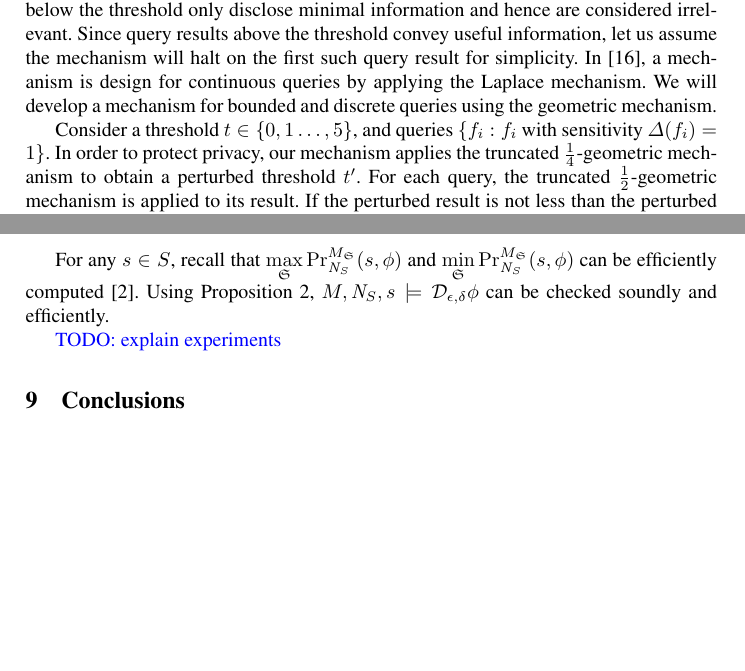
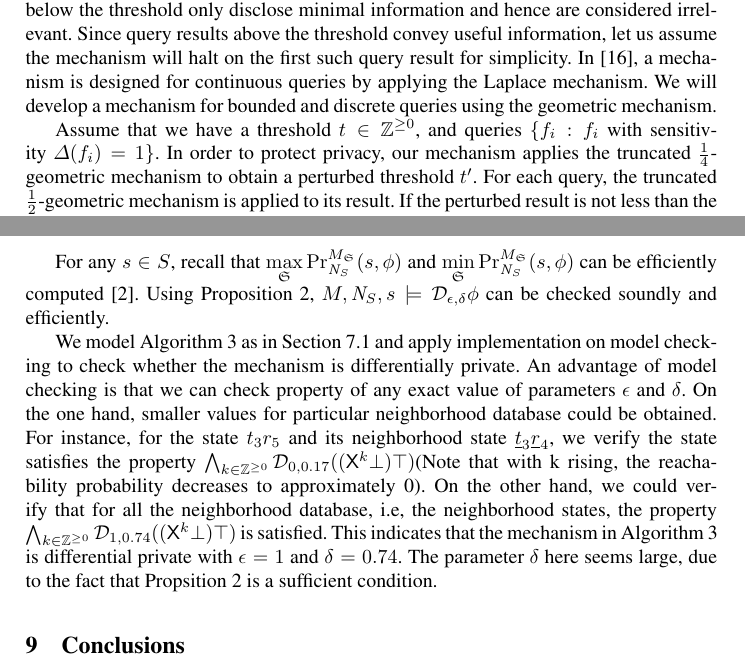
Before and after one commit to fmlab-iis/dp-logic, a LaTeX paper (main.tex, which reads above-threshold.tex, semantics-mdp.tex): two parts of pages 12 and 16 of 18 before the commit and two parts of pages 12 and 16 of 19 after it, joined at a grey line, cut so that both start at the same text, the shorter picture padded with empty space. Compiled offline with pdfLaTeX.

Commit message:
Write something on experiments

```diff
--- a/above-threshold.tex
+++ b/above-threshold.tex
@@ -8,7 +8,7 @@ information, let us assume the mechanism will halt on the first such
 query result for simplicity.
 %The question is to design a privacy-preserving mechanism to have
 %similar behaviors on similar databases.
-In~\cite{DR:14:AFDP}, a mechanism is design for continuous
+In~\cite{DR:14:AFDP}, a mechanism is designed for continuous
 queries by applying the Laplace mechanism. We will develop a mechanism
 for bounded and discrete queries using the geometric mechanism.
 
@@ -94,8 +94,8 @@ for bounded and discrete queries using the geometric mechanism.
 	\label{algorithm:online-model}
 \end{algorithm}
 
-Consider a threshold $t \in
-\{ 0, 1 \ldots, 5\}$, and queries $\{ f_i : f_i $ with sensitivity $\Delta
+Assume that we have a threshold $t \in
+\bbfZ^{\geq 0}$, and queries $\{ f_i : f_i $ with sensitivity $\Delta
 (f_i) = 1 \}$. In order to protect privacy, our mechanism applies the
 truncated $\frac{1}{4}$-geometric mechanism to obtain a perturbed
 threshold $t'$. For each query, the truncated $\frac{1}{2}$-geometric
--- a/semantics-mdp.tex
+++ b/semantics-mdp.tex
@@ -152,4 +152,14 @@ Proposition~\ref{proposition:sufficient-condition-mdp-model-checking},
 $M, \neighbor{S}, s \models \dpriv{\epsilon}{\delta} \phi$ can be
 checked soundly and efficiently.
 
-\todo{explain experiments}
+We model Algorithm~\ref{algorithm:online-model} as in Section~\ref{subsec:threshold}
+and apply implementation on model checking to check whether the
+mechanism is differentially private. An advantage of model checking is that we
+can check property of any exact value of parameters $\epsilon$ and $\delta$.
+On the one hand,
+smaller values for particular neighborhood database could be obtained.
+For instance, for the state $t_3r_5$ and its neighborhood state $\underline{t}_3\underline{r}_4$, we verify the state
+satisfies the property $\bigwedge_{k \in \bbfZ^{\geq 0}} \dpriv{0}{0.17} ((\X^k\bot) \top)$(Note that with k rising, the reachability probability decreases to approximately 0).
+On the other hand, we could verify that for all the neighborhood database, i.e, the neighborhood states, the property $\bigwedge_{k \in \bbfZ^{\geq 0}} \dpriv{1}{0.74} ((\X^k\bot) \top)$ is satisfied. This indicates that the mechanism in Algorithm~\ref{algorithm:online-model} is differential private with $\epsilon = 1$ and $\delta = 0.74$. The parameter $\delta$ here seems large, due to the fact that
+Propsition~\ref{proposition:sufficient-condition-mdp-model-checking} is a sufficient
+condition.
```
Also changed, not shown: above-threshold.tex (2 more changed lines).
